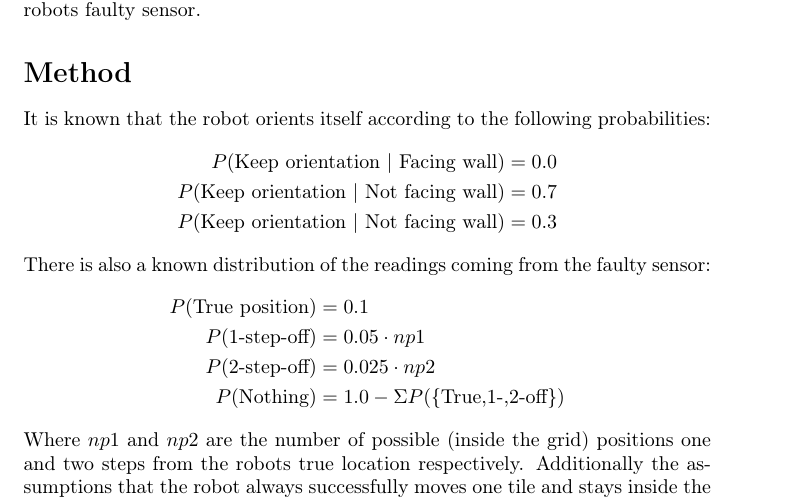
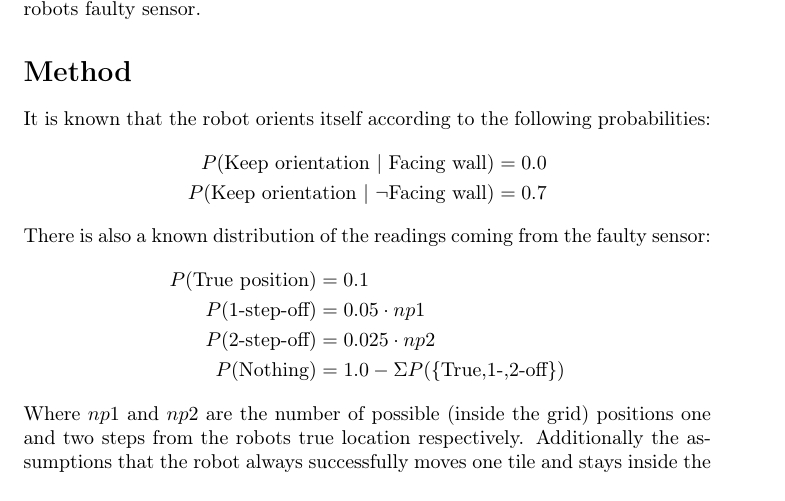
Before and after one commit to Wribbe/132eda_lab2, a LaTeX document (eda132_lab2_atn08sen.tex): part of page 1 of 2, cut so that both start at the same text. Compiled offline with pdfLaTeX.

Commit message:
Remove unnecessary orientation probabilities.

```diff
--- a/eda132_lab2_atn08sen.tex
+++ b/eda132_lab2_atn08sen.tex
@@ -30,8 +30,7 @@
     probabilities:
     \begin{align*}
       P(\textrm{Keep orientation | Facing wall}) &= 0.0 \\
-      P(\textrm{Keep orientation | Not facing wall}) &= 0.7 \\
-      P(\textrm{Keep orientation | Not facing wall}) &= 0.3
+      P(\textrm{Keep orientation | $\neg$Facing wall}) &= 0.7
     \end{align*}
 
     There is also a known distribution of the readings coming from the faulty
```
